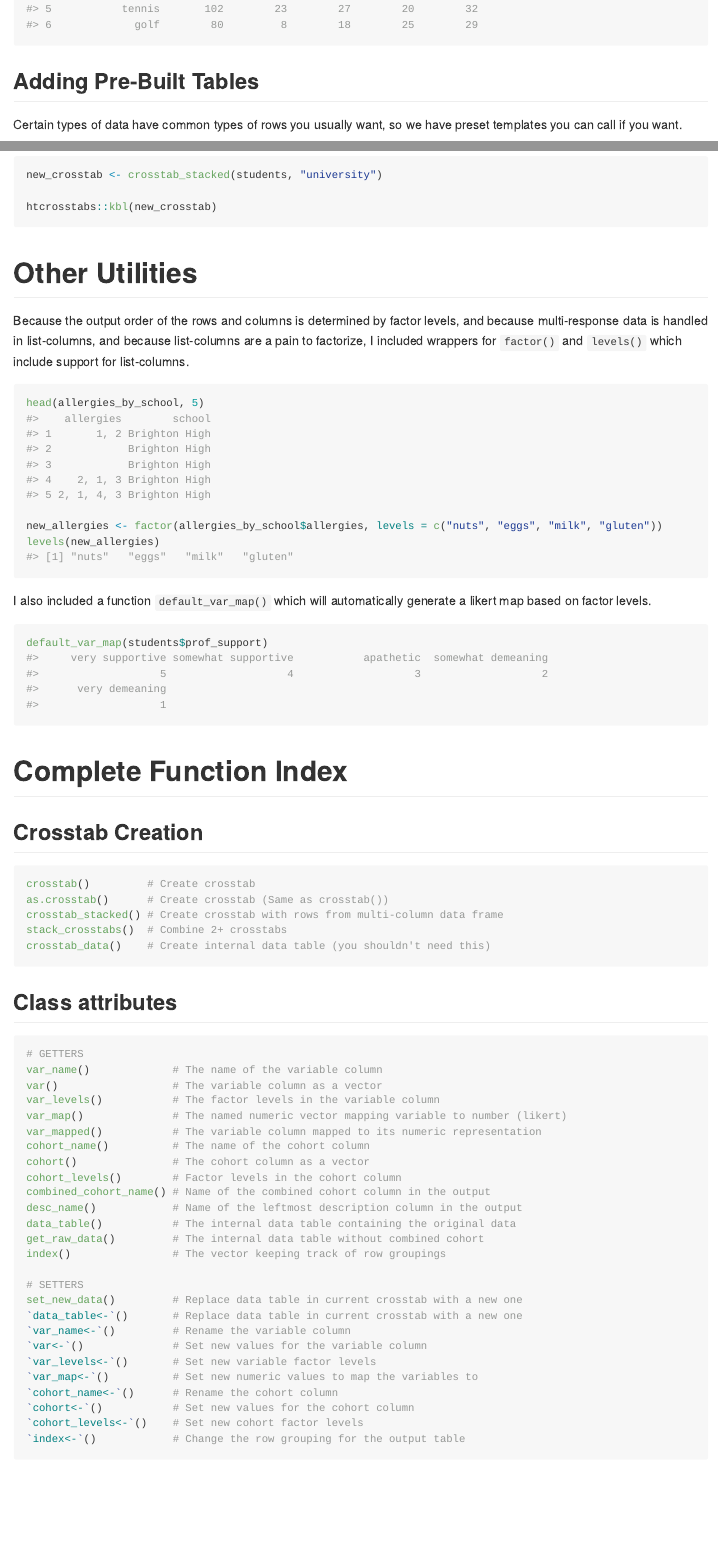
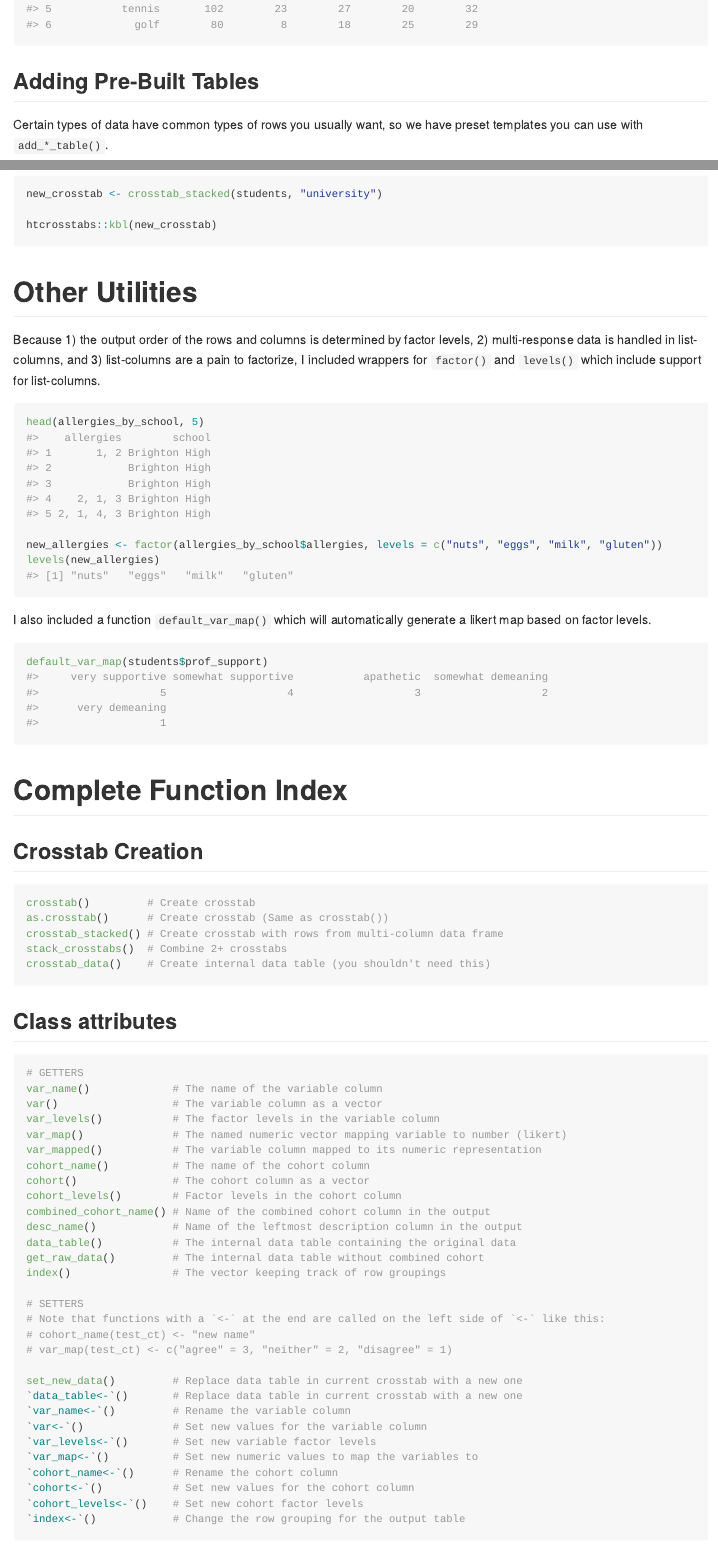
Before and after one commit to HealthTree-Research-Team/htcrosstabs, an R Markdown document (README.Rmd): the page in a window 1100 px wide, from 6140 px down, and a second part further down, joined at a grey line. The pictures show the output file README.md that the author committed with the source, drawn offline in the style of GitHub.

Commit message:
Updated readme and version number

````diff
--- a/README.Rmd
+++ b/README.Rmd
@@ -202,7 +202,7 @@ crosstab(sports_by_age, "age") |>
 
 ## Adding Pre-Built Tables
 
-Certain types of data have common types of rows you usually want, so we have preset templates you can call if you want.
+Certain types of data have common types of rows you usually want, so we have preset templates you can use with `add_*_table()`.
 
 ```{r}
 satisfaction_map <- c("very satisfied" = 3, "somewhat satisfied" = 2, "not satisfied" = 1)
@@ -303,7 +303,7 @@ htcrosstabs::kbl(new_crosstab)
 
 # Other Utilities
 
-Because the output order of the rows and columns is determined by factor levels, and because multi-response data is handled in list-columns, and because list-columns are a pain to factorize, I included wrappers for `factor()` and `levels()` which include support for list-columns.
+Because 1) the output order of the rows and columns is determined by factor levels, 2) multi-response data is handled in list-columns, and 3) list-columns are a pain to factorize, I included wrappers for `factor()` and `levels()` which include support for list-columns.
 
 ```{r}
 head(allergies_by_school, 5)
@@ -347,6 +347,10 @@ get_raw_data()         # The internal data table without combined cohort
 index()                # The vector keeping track of row groupings
 
 # SETTERS
+# Note that functions with a `<-` at the end are called on the left side of `<-` like this:
+# cohort_name(test_ct) <- "new name"
+# var_map(test_ct) <- c("agree" = 3, "neither" = 2, "disagree" = 1)
+
 set_new_data()         # Replace data table in current crosstab with a new one
 `data_table<-`()       # Replace data table in current crosstab with a new one
 `var_name<-`()         # Rename the variable column
````
Also changed, not shown: README.md, README.Rmd (2 more changed lines), 1 other file.
